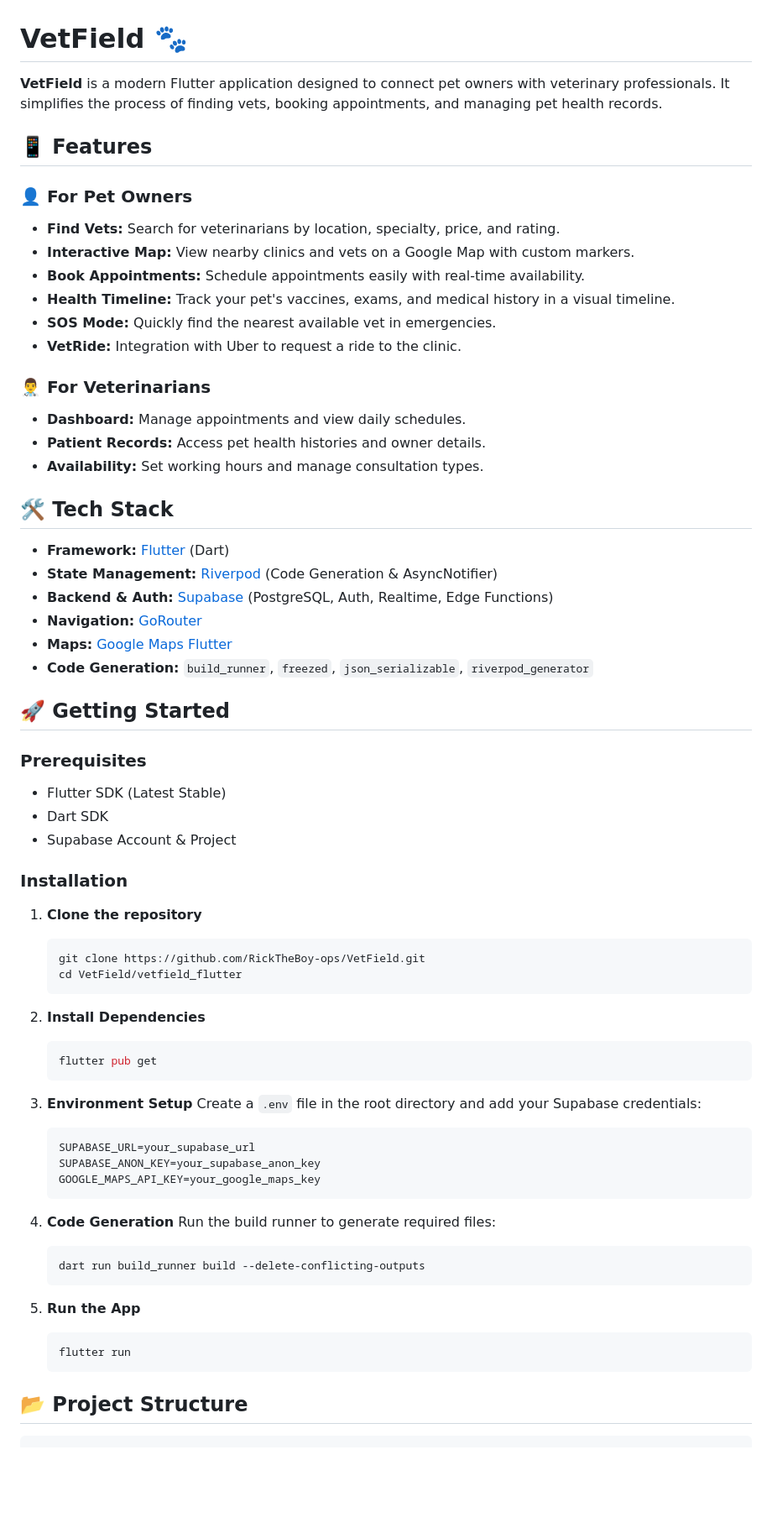
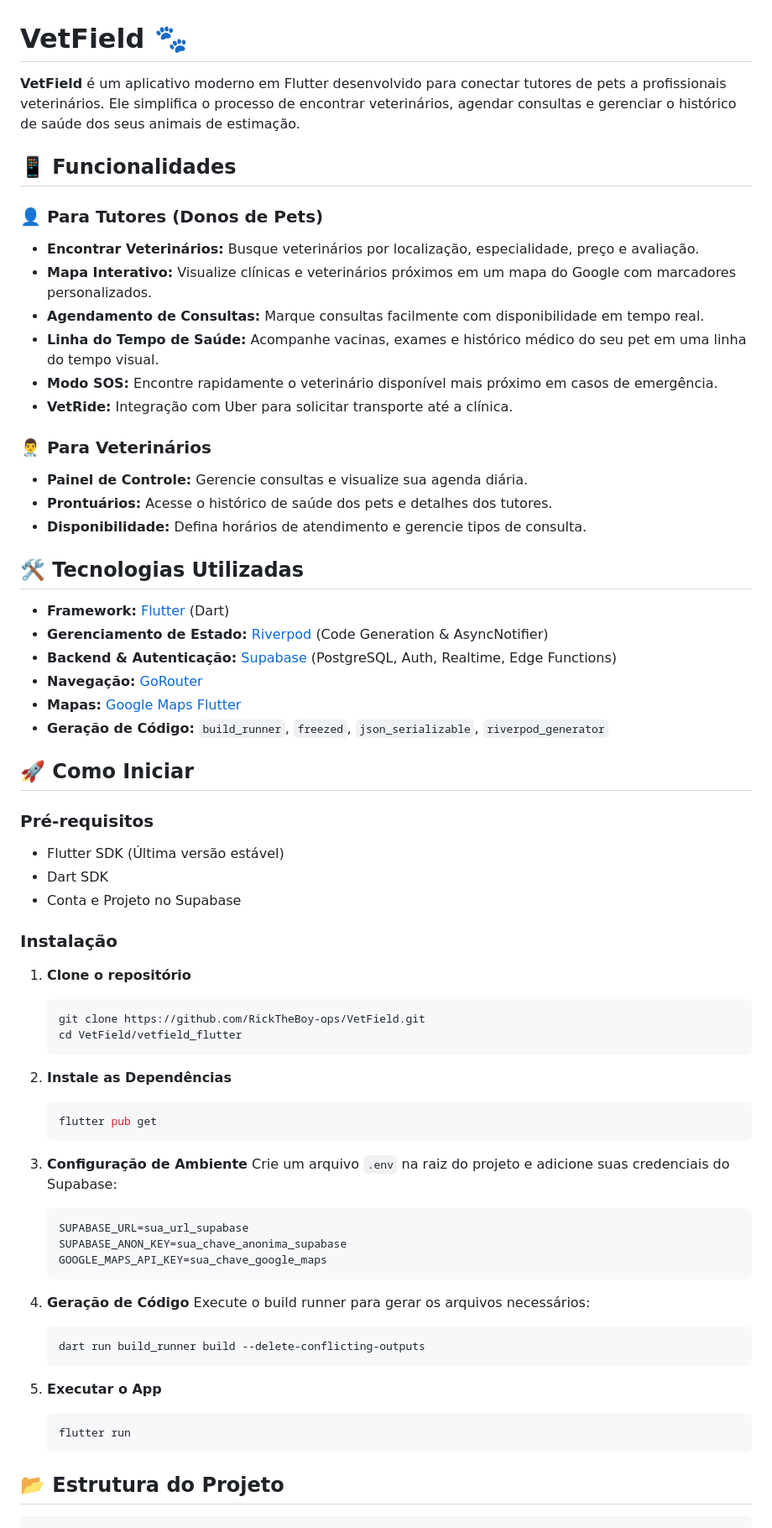
Before and after one commit to RickTheBoy-ops/VetField, a Markdown page: README.md, the part around one of its changes. Shown at 84% size. GitHub-like rendering; blank space fills up the shorter version.

Commit message:
docs: Translate README to Portuguese

````diff
--- a/README.md
+++ b/README.md
@@ -1,71 +1,71 @@
 # VetField 🐾
 
-**VetField** is a modern Flutter application designed to connect pet owners with veterinary professionals. It simplifies the process of finding vets, booking appointments, and managing pet health records.
+**VetField** é um aplicativo moderno em Flutter desenvolvido para conectar tutores de pets a profissionais veterinários. Ele simplifica o processo de encontrar veterinários, agendar consultas e gerenciar o histórico de saúde dos seus animais de estimação.
 
-## 📱 Features
+## 📱 Funcionalidades
 
-### 👤 For Pet Owners
-- **Find Vets:** Search for veterinarians by location, specialty, price, and rating.
-- **Interactive Map:** View nearby clinics and vets on a Google Map with custom markers.
-- **Book Appointments:** Schedule appointments easily with real-time availability.
-- **Health Timeline:** Track your pet's vaccines, exams, and medical history in a visual timeline.
-- **SOS Mode:** Quickly find the nearest available vet in emergencies.
-- **VetRide:** Integration with Uber to request a ride to the clinic.
+### 👤 Para Tutores (Donos de Pets)
+- **Encontrar Veterinários:** Busque veterinários por localização, especialidade, preço e avaliação.
+- **Mapa Interativo:** Visualize clínicas e veterinários próximos em um mapa do Google com marcadores personalizados.
+- **Agendamento de Consultas:** Marque consultas facilmente com disponibilidade em tempo real.
+- **Linha do Tempo de Saúde:** Acompanhe vacinas, exames e histórico médico do seu pet em uma linha do tempo visual.
+- **Modo SOS:** Encontre rapidamente o veterinário disponível mais próximo em casos de emergência.
+- **VetRide:** Integração com Uber para solicitar transporte até a clínica.
 
-### 👨‍⚕️ For Veterinarians
-- **Dashboard:** Manage appointments and view daily schedules.
-- **Patient Records:** Access pet health histories and owner details.
-- **Availability:** Set working hours and manage consultation types.
+### 👨‍⚕️ Para Veterinários
+- **Painel de Controle:** Gerencie consultas e visualize sua agenda diária.
+- **Prontuários:** Acesse o histórico de saúde dos pets e detalhes dos tutores.
+- **Disponibilidade:** Defina horários de atendimento e gerencie tipos de consulta.
 
-## 🛠️ Tech Stack
+## 🛠️ Tecnologias Utilizadas
 
 - **Framework:** [Flutter](https://flutter.dev/) (Dart)
-- **State Management:** [Riverpod](https://riverpod.dev/) (Code Generation & AsyncNotifier)
-- **Backend & Auth:** [Supabase](https://supabase.com/) (PostgreSQL, Auth, Realtime, Edge Functions)
-- **Navigation:** [GoRouter](https://pub.dev/packages/go_router)
-- **Maps:** [Google Maps Flutter](https://pub.dev/packages/google_maps_flutter)
-- **Code Generation:** `build_runner`, `freezed`, `json_serializable`, `riverpod_generator`
+- **Gerenciamento de Estado:** [Riverpod](https://riverpod.dev/) (Code Generation & AsyncNotifier)
+- **Backend & Autenticação:** [Supabase](https://supabase.com/) (PostgreSQL, Auth, Realtime, Edge Functions)
+- **Navegação:** [GoRouter](https://pub.dev/packages/go_router)
+- **Mapas:** [Google Maps Flutter](https://pub.dev/packages/google_maps_flutter)
+- **Geração de Código:** `build_runner`, `freezed`, `json_serializable`, `riverpod_generator`
 
-## 🚀 Getting Started
+## 🚀 Como Iniciar
 
-### Prerequisites
-- Flutter SDK (Latest Stable)
+### Pré-requisitos
+- Flutter SDK (Última versão estável)
 - Dart SDK
-- Supabase Account & Project
+- Conta e Projeto no Supabase
 
-### Installation
+### Instalação
 
-1. **Clone the repository**
+1. **Clone o repositório**
    ```bash
    git clone https://github.com/RickTheBoy-ops/VetField.git
    cd VetField/vetfield_flutter
    ```
 
-2. **Install Dependencies**
+2. **Instale as Dependências**
    ```bash
    flutter pub get
    ```
 
-3. **Environment Setup**
-   Create a `.env` file in the root directory and add your Supabase credentials:
+3. **Configuração de Ambiente**
+   Crie um arquivo `.env` na raiz do projeto e adicione suas credenciais do Supabase:
    ```env
-   SUPABASE_URL=your_supabase_url
-   SUPABASE_ANON_KEY=your_supabase_anon_key
-   GOOGLE_MAPS_API_KEY=your_google_maps_key
+   SUPABASE_URL=sua_url_supabase
+   SUPABASE_ANON_KEY=sua_chave_anonima_supabase
+   GOOGLE_MAPS_API_KEY=sua_chave_google_maps
    ```
 
-4. **Code Generation**
-   Run the build runner to generate required files:
+4. **Geração de Código**
+   Execute o build runner para gerar os arquivos necessários:
    ```bash
    dart run build_runner build --delete-conflicting-outputs
    ```
 
-5. **Run the App**
+5. **Executar o App**
    ```bash
    flutter run
    ```
 
-## 📂 Project Structure
+## 📂 Estrutura do Projeto
 
 ```
 lib/
````
Also changed, not shown: other parts of README.md (+14 -14 lines).
